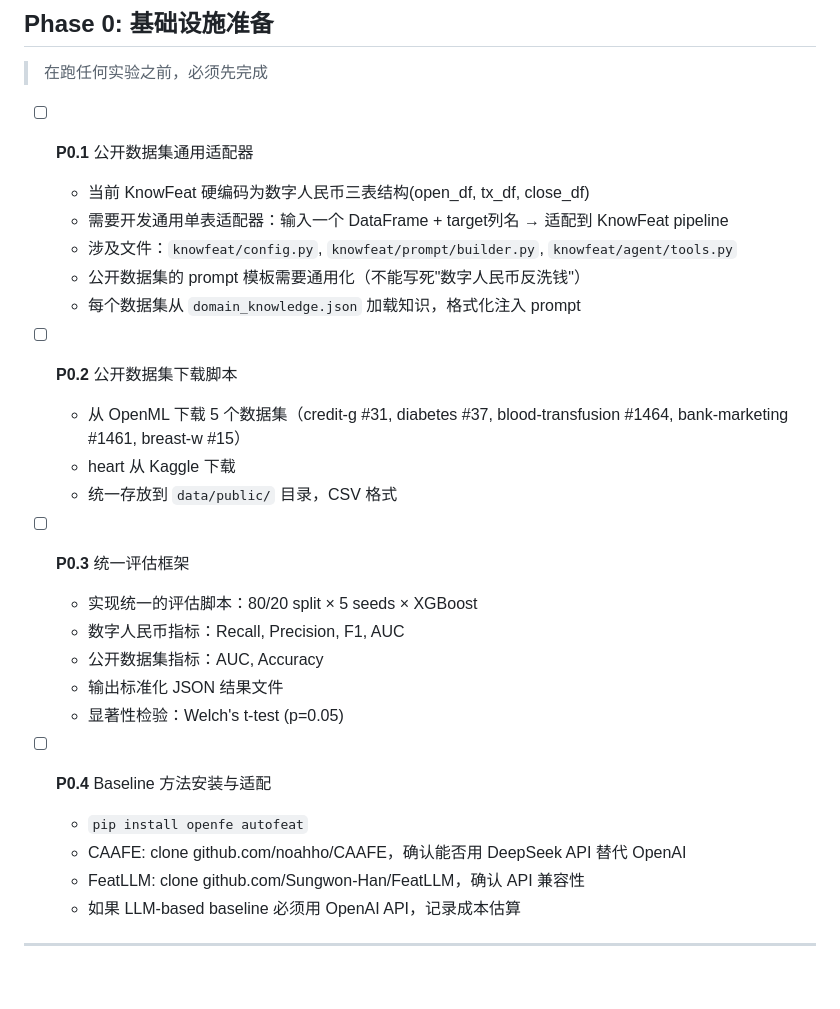
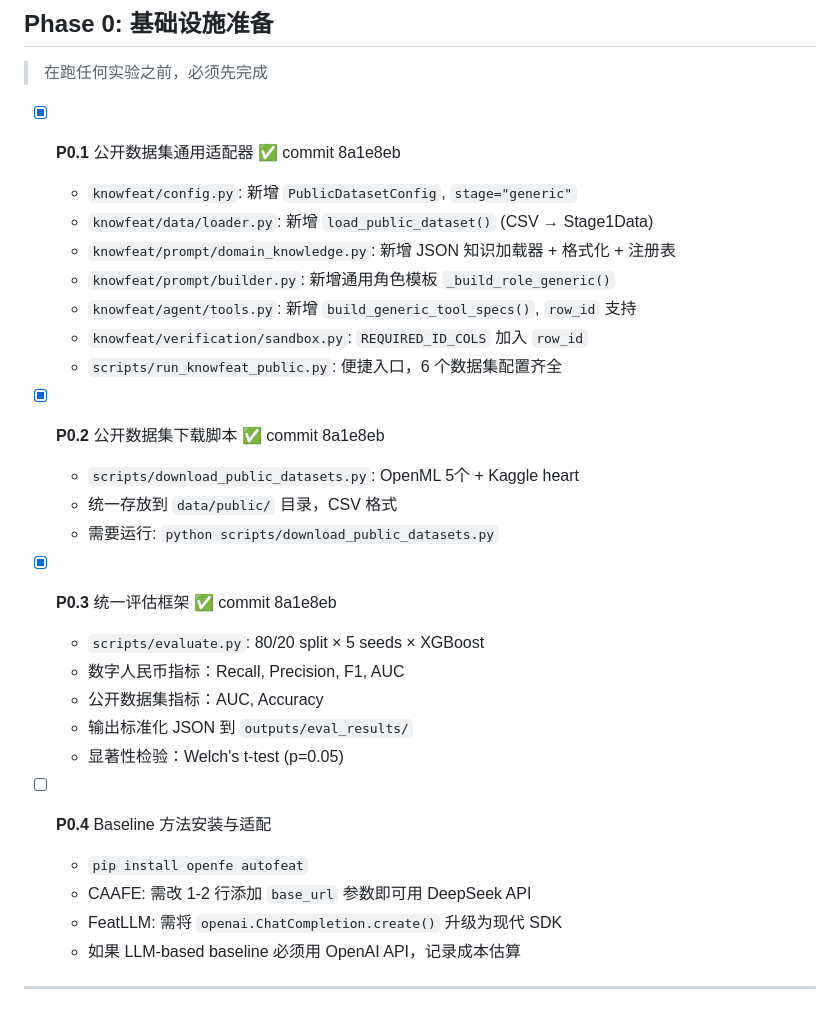
Before and after one commit to youchengsong/large-llm-create-feature, a Markdown page: todo.md, the part around the change. Rendered like a GitHub page; blank space fills up the shorter version.

Commit message:
docs: update todo.md — mark P0.1/P0.2/P0.3 as completed
Co-Authored-By: Claude Opus 4.6 <noreply@anthropic.com>

```diff
--- a/todo.md
+++ b/todo.md
@@ -28,29 +28,31 @@
 
 > 在跑任何实验之前，必须先完成
 
-- [ ] **P0.1** 公开数据集通用适配器
-  - 当前 KnowFeat 硬编码为数字人民币三表结构(open_df, tx_df, close_df)
-  - 需要开发通用单表适配器：输入一个 DataFrame + target列名 → 适配到 KnowFeat pipeline
-  - 涉及文件：`knowfeat/config.py`, `knowfeat/prompt/builder.py`, `knowfeat/agent/tools.py`
-  - 公开数据集的 prompt 模板需要通用化（不能写死"数字人民币反洗钱"）
-  - 每个数据集从 `domain_knowledge.json` 加载知识，格式化注入 prompt
+- [x] **P0.1** 公开数据集通用适配器 ✅ commit 8a1e8eb
+  - `knowfeat/config.py`: 新增 `PublicDatasetConfig`, `stage="generic"`
+  - `knowfeat/data/loader.py`: 新增 `load_public_dataset()` (CSV → Stage1Data)
+  - `knowfeat/prompt/domain_knowledge.py`: 新增 JSON 知识加载器 + 格式化 + 注册表
+  - `knowfeat/prompt/builder.py`: 新增通用角色模板 `_build_role_generic()`
+  - `knowfeat/agent/tools.py`: 新增 `build_generic_tool_specs()`, `row_id` 支持
+  - `knowfeat/verification/sandbox.py`: `REQUIRED_ID_COLS` 加入 `row_id`
+  - `scripts/run_knowfeat_public.py`: 便捷入口，6 个数据集配置齐全
 
-- [ ] **P0.2** 公开数据集下载脚本
-  - 从 OpenML 下载 5 个数据集（credit-g #31, diabetes #37, blood-transfusion #1464, bank-marketing #1461, breast-w #15）
-  - heart 从 Kaggle 下载
+- [x] **P0.2** 公开数据集下载脚本 ✅ commit 8a1e8eb
+  - `scripts/download_public_datasets.py`: OpenML 5个 + Kaggle heart
   - 统一存放到 `data/public/` 目录，CSV 格式
+  - 需要运行: `python scripts/download_public_datasets.py`
 
-- [ ] **P0.3** 统一评估框架
-  - 实现统一的评估脚本：80/20 split × 5 seeds × XGBoost
+- [x] **P0.3** 统一评估框架 ✅ commit 8a1e8eb
+  - `scripts/evaluate.py`: 80/20 split × 5 seeds × XGBoost
   - 数字人民币指标：Recall, Precision, F1, AUC
   - 公开数据集指标：AUC, Accuracy
-  - 输出标准化 JSON 结果文件
+  - 输出标准化 JSON 到 `outputs/eval_results/`
   - 显著性检验：Welch's t-test (p=0.05)
 
 - [ ] **P0.4** Baseline 方法安装与适配
   - `pip install openfe autofeat`
-  - CAAFE: clone github.com/noahho/CAAFE，确认能否用 DeepSeek API 替代 OpenAI
-  - FeatLLM: clone github.com/Sungwon-Han/FeatLLM，确认 API 兼容性
+  - CAAFE: 需改 1-2 行添加 `base_url` 参数即可用 DeepSeek API
+  - FeatLLM: 需将 `openai.ChatCompletion.create()` 升级为现代 SDK
   - 如果 LLM-based baseline 必须用 OpenAI API，记录成本估算
 
 ---
```
